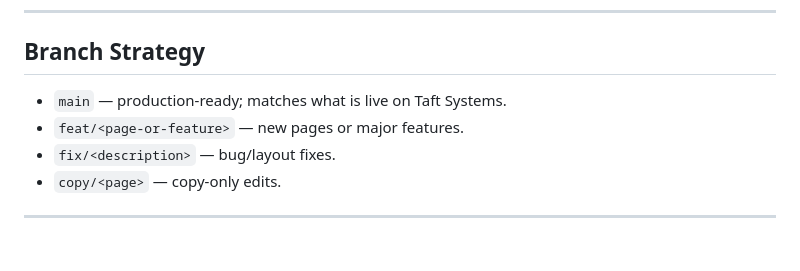
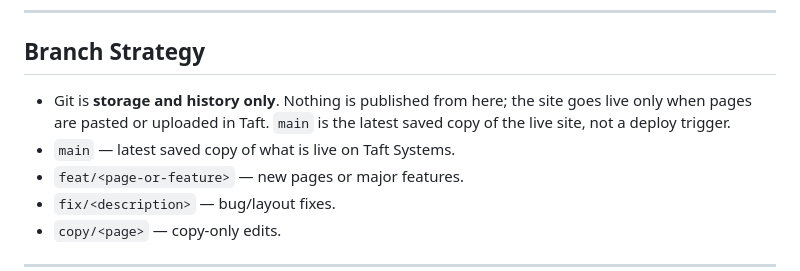
Before and after one commit to ssjennings1/syncovate-live-site, a Markdown page: CLAUDE.md, the part around the change. Drawn GitHub-style; blank space fills up the shorter version.

Commit message:
docs(global): clarify git is storage only, nothing deploys from it
Co-Authored-By: Claude Sonnet 5.5 <noreply@anthropic.com>
Claude-Session: https://claude.ai/code/session_01TDVFLtmcnL6eVn8x3FqhGq

```diff
--- a/CLAUDE.md
+++ b/CLAUDE.md
@@ -238,7 +238,8 @@ Scope examples: `scotoma`, `coaching`, `speaking`, `about`, `nav`, `global`
 
 ## Branch Strategy
 
-- `main` — production-ready; matches what is live on Taft Systems.
+- Git is **storage and history only**. Nothing is published from here; the site goes live only when pages are pasted or uploaded in Taft. `main` is the latest saved copy of the live site, not a deploy trigger.
+- `main` — latest saved copy of what is live on Taft Systems.
 - `feat/<page-or-feature>` — new pages or major features.
 - `fix/<description>` — bug/layout fixes.
 - `copy/<page>` — copy-only edits.
```
